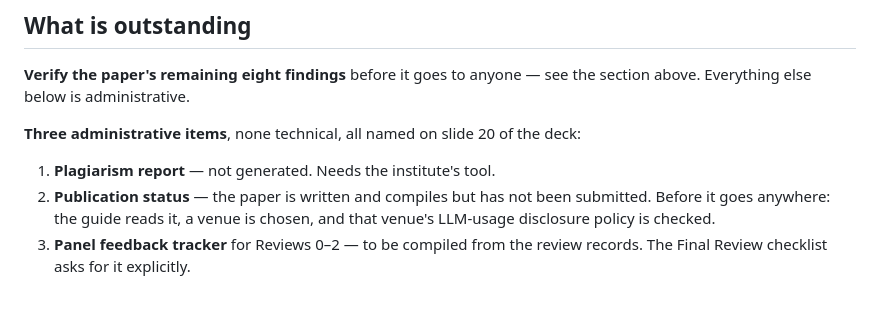
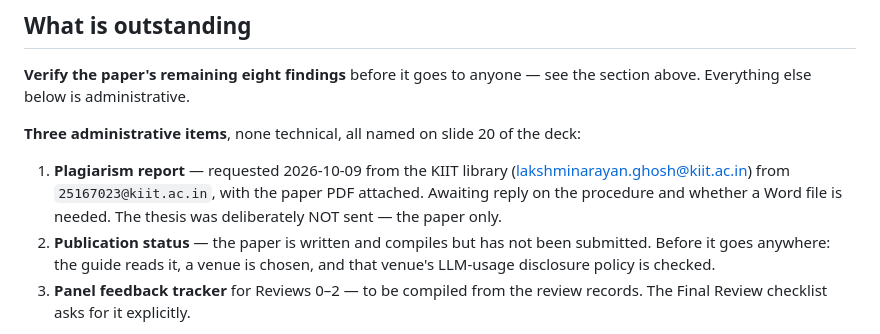
Before and after one commit to Soum-Code/CAR, a Markdown page: HANDOFF.md, the part around one of its changes. GitHub-like rendering; blank space fills up the shorter version.

Commit message:
Handoff: plagiarism check requested, not yet generated
The library request went out on 2026-10-09 from 25167023@kiit.ac.in to
lakshminarayan.ghosh@kiit.ac.in with the paper PDF attached. Recording that
the thesis was deliberately withheld, so a later reader does not "fix" the
omission by sending it.

Co-Authored-By: Claude Opus 5 <noreply@anthropic.com>

```diff
--- a/HANDOFF.md
+++ b/HANDOFF.md
@@ -76,7 +76,10 @@ the section above. Everything else below is administrative.
 
 **Three administrative items**, none technical, all named on slide 20 of the deck:
 
-1. **Plagiarism report** — not generated. Needs the institute's tool.
+1. **Plagiarism report** — requested 2026-10-09 from the KIIT library
+   (lakshminarayan.ghosh@kiit.ac.in) from `25167023@kiit.ac.in`, with the paper
+   PDF attached. Awaiting reply on the procedure and whether a Word file is
+   needed. The thesis was deliberately NOT sent — the paper only.
 2. **Publication status** — the paper is written and compiles but has not been
    submitted. Before it goes anywhere: the guide reads it, a venue is chosen,
    and that venue's LLM-usage disclosure policy is checked.
```
Also changed, not shown: other parts of HANDOFF.md (+1 -1 lines).
